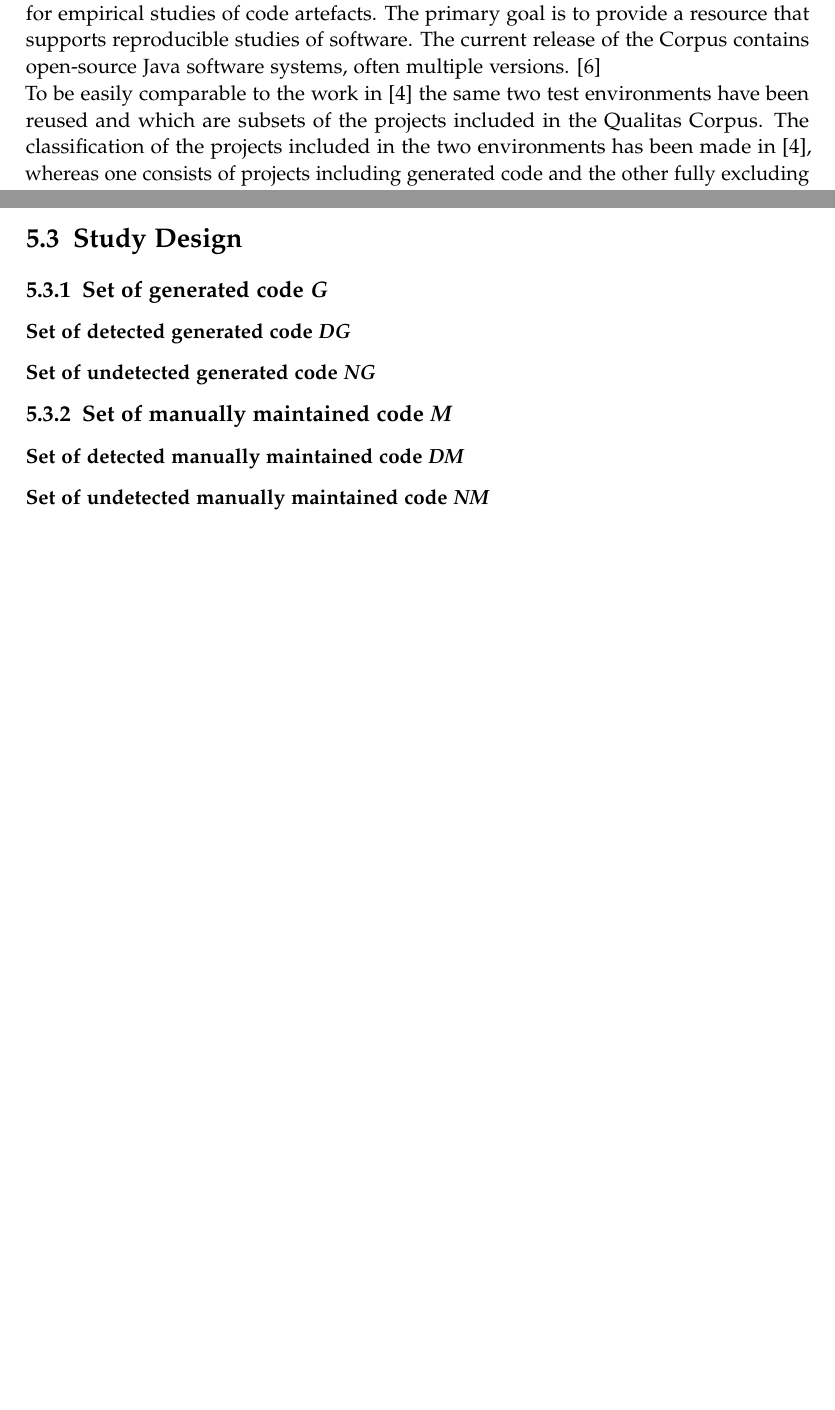
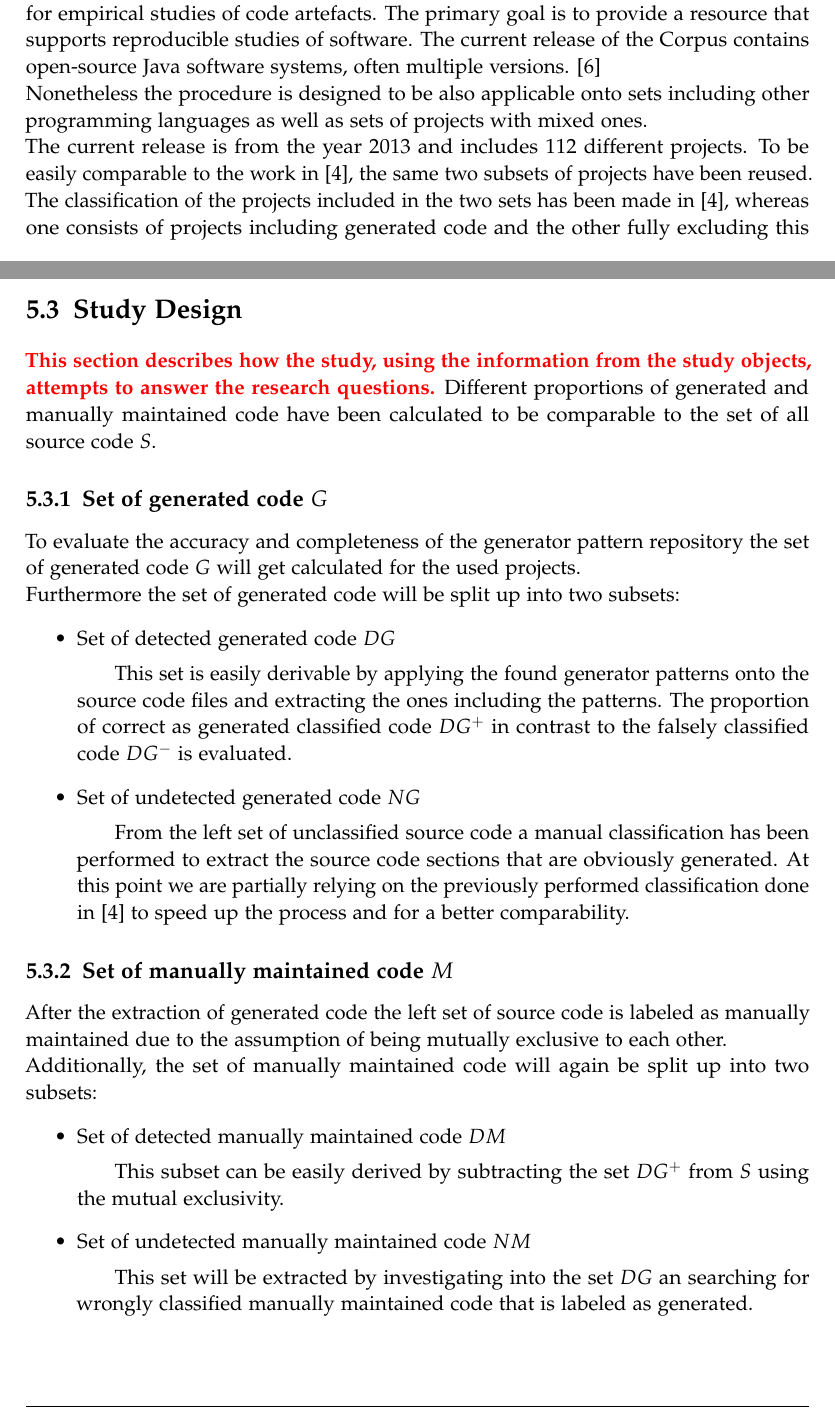
Before and after one commit to Brucknem-TUMProjects/Bachelor-Thesis, a LaTeX thesis (Latex/main.tex, which reads Latex/chapters/05_evaluation.tex): two parts of pages 27 and 30 of 35 before the commit and two parts of pages 27 and 29 of 35 after it, joined at a grey line, cut so that both start at the same text, the shorter picture padded with empty space. Compiled offline with pdfLaTeX.

Commit message:
Finished study objects, started study design

```diff
--- a/Latex/chapters/05_evaluation.tex
+++ b/Latex/chapters/05_evaluation.tex
@@ -15,6 +15,6 @@ To test the generator patterns stored in the repository a variety of open source
 \section{Study Objects}
 
 \subsection{Qualitas Corpus}
-The Qualitas Corpus is a curated collection of software systems intended to be used for empirical studies of code artefacts. The primary goal is to provide a resource that supports reproducible studies of software. The current release of the Corpus contains open-source Java software systems, often multiple versions. \cite{Tempero2010} \\
-To be easily comparable to the work in \cite{Bernwieser2014} the same two test environments have been reused and which are subsets of the projects included in the Qualitas Corpus. The classification of the projects included in the two environments has been made in \cite{Bernwieser2014}, whereas one consists of projects including generated code and the other fully excluding this type of source code.\\
-Both collections show a very wide variation range regarding their project sizes; projects with generated code range from 35.388 \textit{(SableCC)} to 1.540.009 \textit{(GT2)}, projects without generated code from 29.587 \textit{(Informa)} to 645.715 \textit{(Jtopen)} \cite{Bernwieser2014}. The project \textit{Mahout} has been replaced by \textit{Xalan} because it isn't included in the Qualitas Corpus anymore.\\
+The Qualitas Corpus is a curated collection of software systems intended to be used for empirical studies of code artefacts. The primary goal is to provide a resource that supports reproducible studies of software. The current release of the Corpus contains open-source Java software systems, often multiple versions. \cite{Tempero2010}\\
+Nonetheless the procedure is designed to be also applicable onto sets including other programming languages as well as sets of projects with mixed ones.\\
+The current release is from the year 2013 and includes 112 different projects. To be easily comparable to the work in \cite{Bernwieser2014}, the same two subsets of projects have been reused. The classification of the projects included in the two sets has been made in \cite{Bernwieser2014}, whereas one consists of projects including generated code and the other fully excluding this type of source code.\\
@@ -25,18 +26,27 @@ The distribution of the projects over the environments is shown in Table~\ref{ta
 \annotation{Wenns sein muss hinzufügen}
 
 \section{Study Design}
+\annotation{This section describes how the study, using the information from the study objects, attempts to answer the research questions.}
+Different proportions of generated and manually maintained code have been calculated to be comparable to the set of all source code $S$.
 
+\subsection{Set of generated code $G$}
+To evaluate the accuracy and completeness of the generator pattern repository the set of generated code $G$ will get calculated for the used projects.\\
+Furthermore the set of generated code will be split up into two subsets:
+\begin{itemize}
+	\item Set of detected generated code $DG$
+		\subitem This set is easily derivable by applying the found generator patterns onto the source code files and extracting the ones including the patterns. The proportion of correct as generated classified code $DG^+$ in contrast to the falsely classified code $DG^-$ is evaluated.
+	\item Set of undetected generated code $NG$
+		\subitem From the left set of unclassified source code a manual classification has been performed to extract the source code sections that are obviously generated. At this point we are partially relying on the previously performed classification done in \cite{Bernwieser2014} to speed up the process and for a better comparability.
+\end{itemize}
 
-\subsection{Set of generated code \textit{G}}
-
-\subsubsection{Set of detected generated code \textit{DG}}
-
-\subsubsection{Set of undetected generated code \textit{NG}}
-
-\subsection{Set of manually maintained code \textit{M}}
-
-\subsubsection{Set of detected manually maintained code \textit{DM}}
-
-\subsubsection{Set of undetected manually maintained code \textit{NM}}
+\subsection{Set of manually maintained code $M$}
+After the extraction of generated code the left set of source code is labeled as manually maintained due to the assumption of being mutually exclusive to each other.\\
+Additionally, the set of manually maintained code will again be split up into two subsets:
+\begin{itemize}
+	\item Set of detected manually maintained code $DM$
+	\subitem This subset can be easily derived by subtracting the set $DG^+$ from $S$ using the mutual exclusivity.
+	\item Set of undetected manually maintained code $NM$
+	\subitem This set will be extracted by investigating into the set $DG$ an searching for wrongly classified manually maintained code that is labeled as generated.
+\end{itemize}
 
 \subsection{Ratio of generated to manually maintained code}
```
Also changed, not shown: Latex/main.pdf, Latex/chapters/05_evaluation.tex (5 more changed lines).
